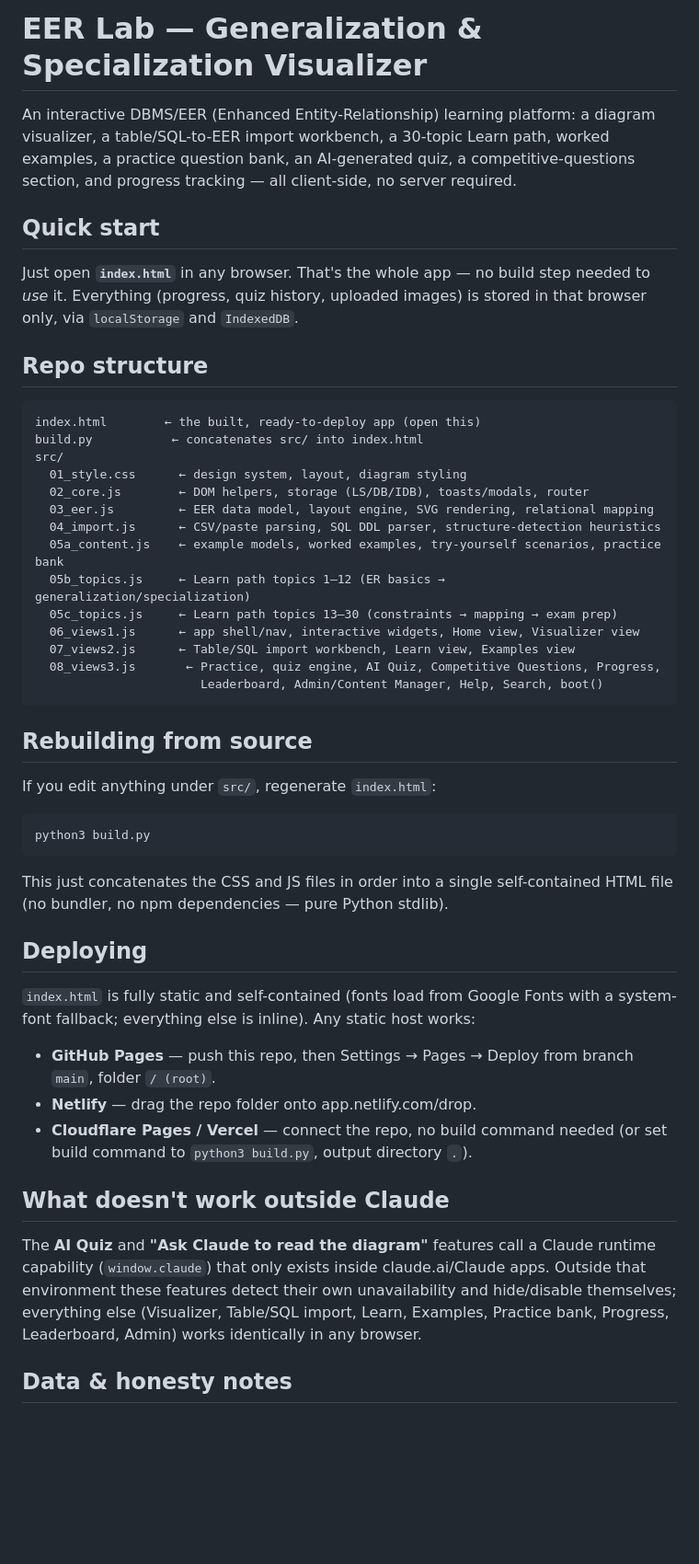
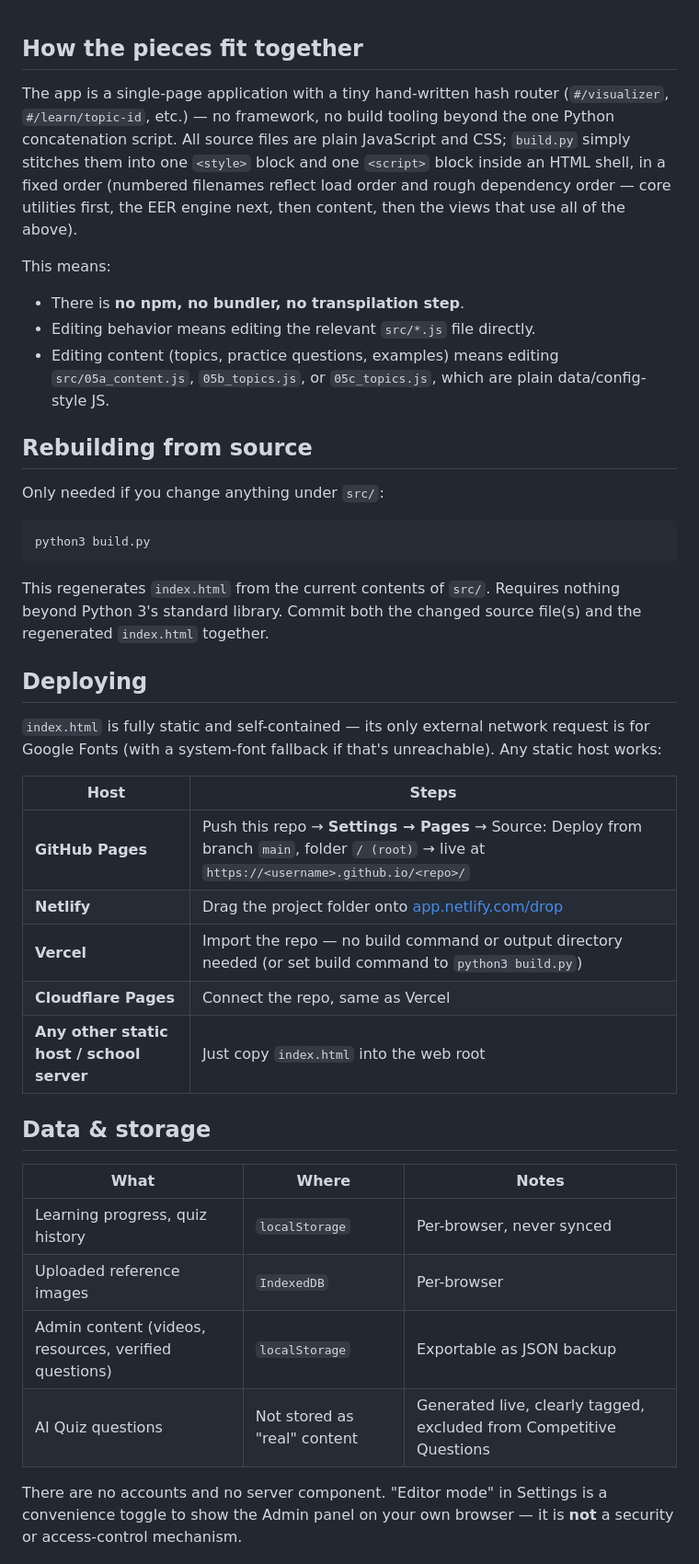
Before and after one commit to shreedevi-s-28/-eer-lab-, a Markdown page: README.md, the part around one of its changes. Shown at 92% size. Drawn GitHub-style; blank space fills up the shorter version.

````diff
--- a/README.md
+++ b/README.md
@@ -1,65 +1,43 @@
-# EER Lab — Generalization & Specialization Visualizer
 
-An interactive DBMS/EER (Enhanced Entity-Relationship) learning platform: a diagram
-visualizer, a table/SQL-to-EER import workbench, a 30-topic Learn path, worked
-examples, a practice question bank, an AI-generated quiz, a competitive-questions
-section, and progress tracking — all client-side, no server required.
+## How the pieces fit together
 
-## Quick start
+The app is a single-page application with a tiny hand-written hash router (`#/visualizer`, `#/learn/topic-id`, etc.) — no framework, no build tooling beyond the one Python concatenation script. All source files are plain JavaScript and CSS; `build.py` simply stitches them into one `<style>` block and one `<script>` block inside an HTML shell, in a fixed order (numbered filenames reflect load order and rough dependency order — core utilities first, the EER engine next, then content, then the views that use all of the above).
 
-Just open **`index.html`** in any browser. That's the whole app — no build step
-needed to *use* it. Everything (progress, quiz history, uploaded images) is stored
-in that browser only, via `localStorage` and `IndexedDB`.
-
-## Repo structure
-
-```
-index.html        ← the built, ready-to-deploy app (open this)
-build.py           ← concatenates src/ into index.html
-src/
-  01_style.css      ← design system, layout, diagram styling
-  02_core.js        ← DOM helpers, storage (LS/DB/IDB), toasts/modals, router
-  03_eer.js         ← EER data model, layout engine, SVG rendering, relational mapping
-  04_import.js      ← CSV/paste parsing, SQL DDL parser, structure-detection heuristics
-  05a_content.js    ← example models, worked examples, try-yourself scenarios, practice bank
-  05b_topics.js     ← Learn path topics 1–12 (ER basics → generalization/specialization)
-  05c_topics.js     ← Learn path topics 13–30 (constraints → mapping → exam prep)
-  06_views1.js      ← app shell/nav, interactive widgets, Home view, Visualizer view
-  07_views2.js      ← Table/SQL import workbench, Learn view, Examples view
-  08_views3.js       ← Practice, quiz engine, AI Quiz, Competitive Questions, Progress,
-                       Leaderboard, Admin/Content Manager, Help, Search, boot()
-```
+This means:
+- There is **no npm, no bundler, no transpilation step**.
+- Editing behavior means editing the relevant `src/*.js` file directly.
+- Editing content (topics, practice questions, examples) means editing `src/05a_content.js`, `05b_topics.js`, or `05c_topics.js`, which are plain data/config-style JS.
 
 ## Rebuilding from source
 
-If you edit anything under `src/`, regenerate `index.html`:
+Only needed if you change anything under `src/`:
 
 ```bash
 python3 build.py
 ```
 
-This just concatenates the CSS and JS files in order into a single self-contained
-HTML file (no bundler, no npm dependencies — pure Python stdlib).
+This regenerates `index.html` from the current contents of `src/`. Requires nothing beyond Python 3's standard library. Commit both the changed source file(s) and the regenerated `index.html` together.
 
 ## Deploying
 
-`index.html` is fully static and self-contained (fonts load from Google Fonts with
-a system-font fallback; everything else is inline). Any static host works:
+`index.html` is fully static and self-contained — its only external network request is for Google Fonts (with a system-font fallback if that's unreachable). Any static host works:
 
-- **GitHub Pages** — push this repo, then Settings → Pages → Deploy from branch
-  `main`, folder `/ (root)`.
-- **Netlify** — drag the repo folder onto app.netlify.com/drop.
-- **Cloudflare Pages / Vercel** — connect the repo, no build command needed
-  (or set build command to `python3 build.py`, output directory `.`).
+| Host | Steps |
+|---|---|
+| **GitHub Pages** | Push this repo → **Settings → Pages** → Source: Deploy from branch `main`, folder `/ (root)` → live at `https://<username>.github.io/<repo>/` |
+| **Netlify** | Drag the project folder onto [app.netlify.com/drop](https://app.netlify.com/drop) |
+| **Vercel** | Import the repo — no build command or output directory needed (or set build command to `python3 build.py`) |
+| **Cloudflare Pages** | Connect the repo, same as Vercel |
+| **Any other static host / school server** | Just copy `index.html` into the web root |
 
-## What doesn't work outside Claude
+## Data & storage
 
-The **AI Quiz** and **"Ask Claude to read the diagram"** features call a Claude
-runtime capability (`window.claude`) that only exists inside claude.ai/Claude
-apps. Outside that environment these features detect their own unavailability
-and hide/disable themselves; everything else (Visualizer, Table/SQL import,
-Learn, Examples, Practice bank, Progress, Leaderboard, Admin) works identically
-in any browser.
+| What | Where | Notes |
+|---|---|---|
+| Learning progress, quiz history | `localStorage` | Per-browser, never synced |
+| Uploaded reference images | `IndexedDB` | Per-browser |
+| Admin content (videos, resources, verified questions) | `localStorage` | Exportable as JSON backup |
+| AI Quiz questions | Not stored as "real" content | Generated live, clearly tagged, excluded from Competitive Questions |
 
-## Data & honesty notes
+There are no accounts and no server component. "Editor mode" in Settings is a convenience toggle to show the Admin panel on your own browser — it is **not** a security or access-control mechanism.
 
````
Also changed, not shown: other parts of README.md (+38 -10 lines).
